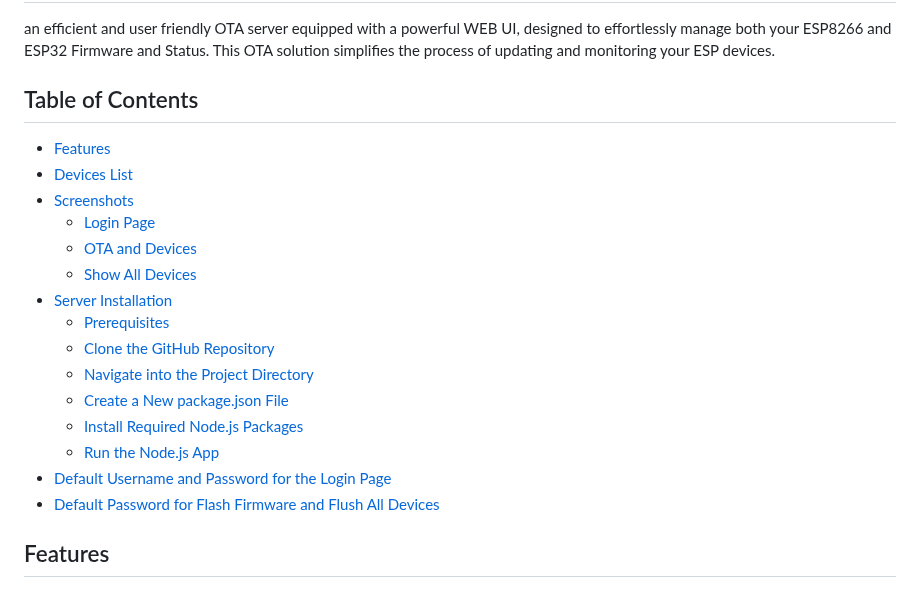
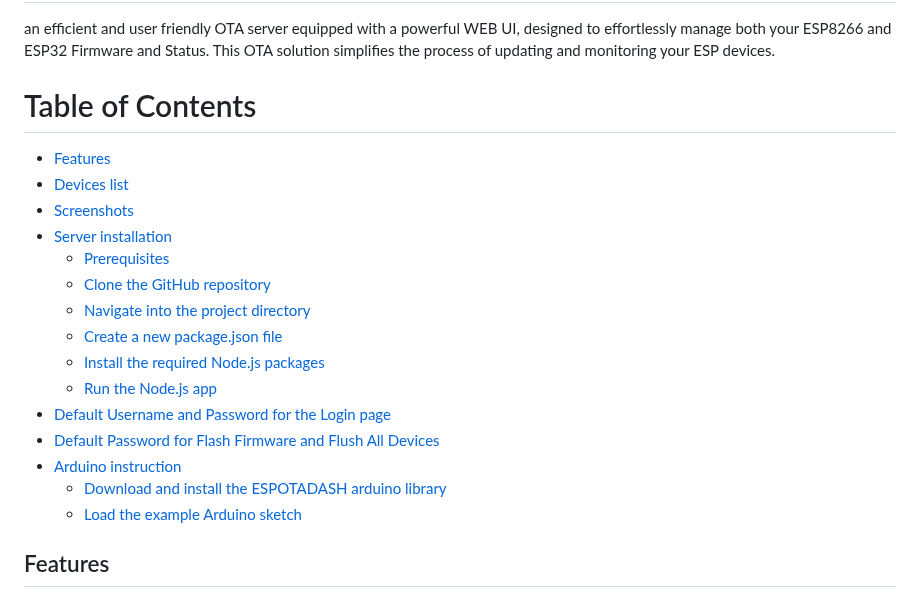
Before and after one commit to ErfanDL/ESP_OTA_Dashboard, a Markdown page: README.md, the part around the change. Rendered like a GitHub page.

```diff
--- a/README.md
+++ b/README.md
@@ -1,23 +1,22 @@
 # ESP OTA Dashboard
 an efficient and user friendly OTA server equipped with a powerful WEB UI, designed to effortlessly manage both your ESP8266 and ESP32 Firmware and Status. This OTA solution simplifies the process of updating and monitoring your ESP devices.
 
-## Table of Contents
-
+# Table of Contents
 - [Features](#features)
-- [Devices List](#devices-list)
+- [Devices list](#devices-list)
 - [Screenshots](#screenshots)
-  - [Login Page](#login-page)
-  - [OTA and Devices](#ota-and-devices)
-  - [Show All Devices](#show-all-devices)
-- [Server Installation](#server-installation)
+- [Server installation](#server-installation)
   - [Prerequisites](#prerequisites)
-  - [Clone the GitHub Repository](#clone-the-github-repository)
-  - [Navigate into the Project Directory](#navigate-into-the-project-directory)
-  - [Create a New package.json File](#create-a-new-packagejson-file)
-  - [Install Required Node.js Packages](#install-required-nodejs-packages)
-  - [Run the Node.js App](#run-the-nodejs-app)
-- [Default Username and Password for the Login Page](#default-username-and-password-for-the-login-page)
+  - [Clone the GitHub repository](#clone-the-github-repository)
+  - [Navigate into the project directory](#navigate-into-the-project-directory)
+  - [Create a new package.json file](#create-a-new-packagejson-file)
+  - [Install the required Node.js packages](#install-the-required-nodejs-packages)
+  - [Run the Node.js app](#run-the-nodejs-app)
+- [Default Username and Password for the Login page](#default-username-and-password-for-the-login-page)
 - [Default Password for Flash Firmware and Flush All Devices](#default-password-for-flash-firmware-and-flush-all-devices)
+- [Arduino instruction](#arduino-instruction)
+  - [Download and install the ESPOTADASH arduino library](#download-and-install-the-espotadash-arduino-library)
+  - [Load the example Arduino sketch](#load-the-example-arduino-sketch)
 
 
 ## Features
```
